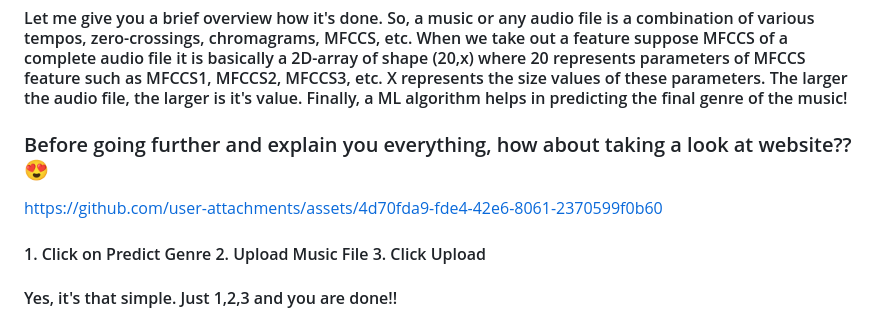
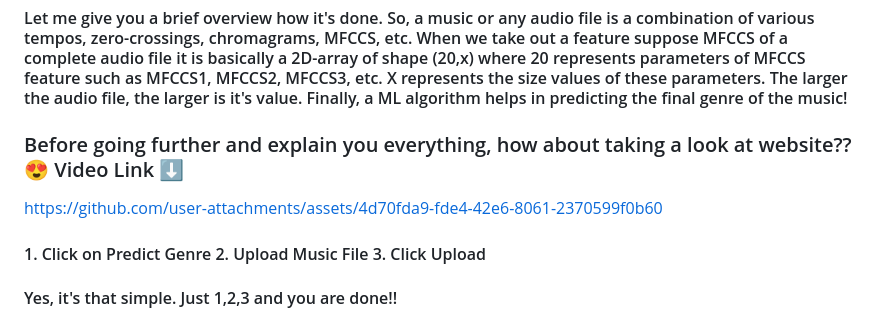
Before and after one commit to KDSBirdi/Music-Genre-Classification-Web-App, a Markdown page: README.md, the part around the change. GitHub-like rendering.

```diff
--- a/README.md
+++ b/README.md
@@ -4,9 +4,10 @@
 
 #### Let me give you a brief overview how it's done. So, a music or any audio file is a combination of various tempos, zero-crossings, chromagrams, MFCCS, etc. When we take out a feature suppose MFCCS of a complete audio file it is basically a 2D-array of shape (20,x) where 20 represents parameters of MFCCS feature such as MFCCS1, MFCCS2, MFCCS3, etc. X represents the size values of these parameters. The larger the audio file, the larger is it's value. Finally, a ML algorithm helps in predicting the final genre of the music!
 
-### Before going further and explain you everything, how about taking a look at website?? 😍
+### Before going further and explain you everything, how about taking a look at website?? 😍 Video Link ⬇️
 
 https://github.com/user-attachments/assets/4d70fda9-fde4-42e6-8061-2370599f0b60
+
 
 #### 1. Click on Predict Genre     2. Upload Music File    3. Click Upload
 #### Yes, it's that simple. Just 1,2,3 and you are done!!
```
